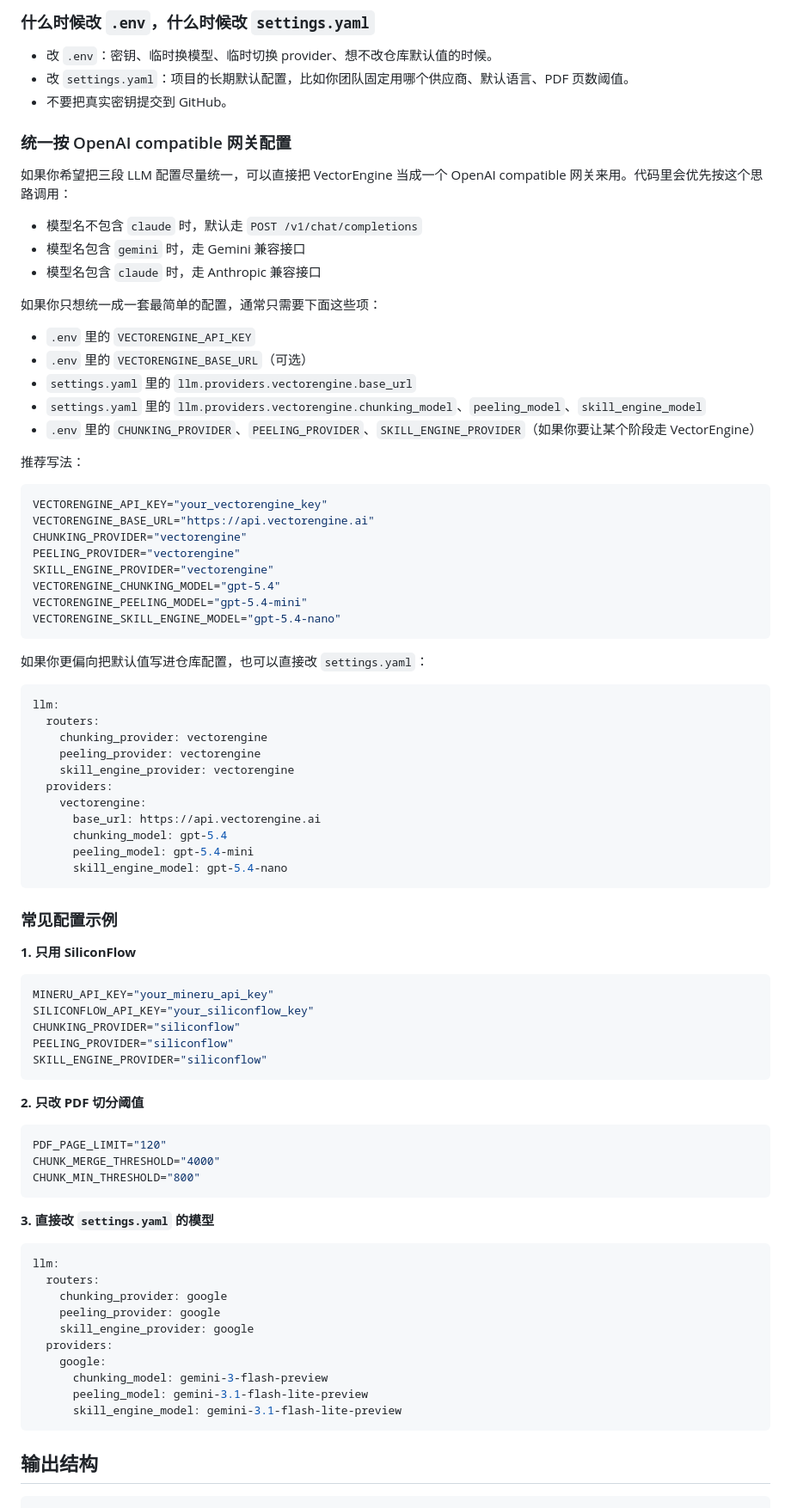
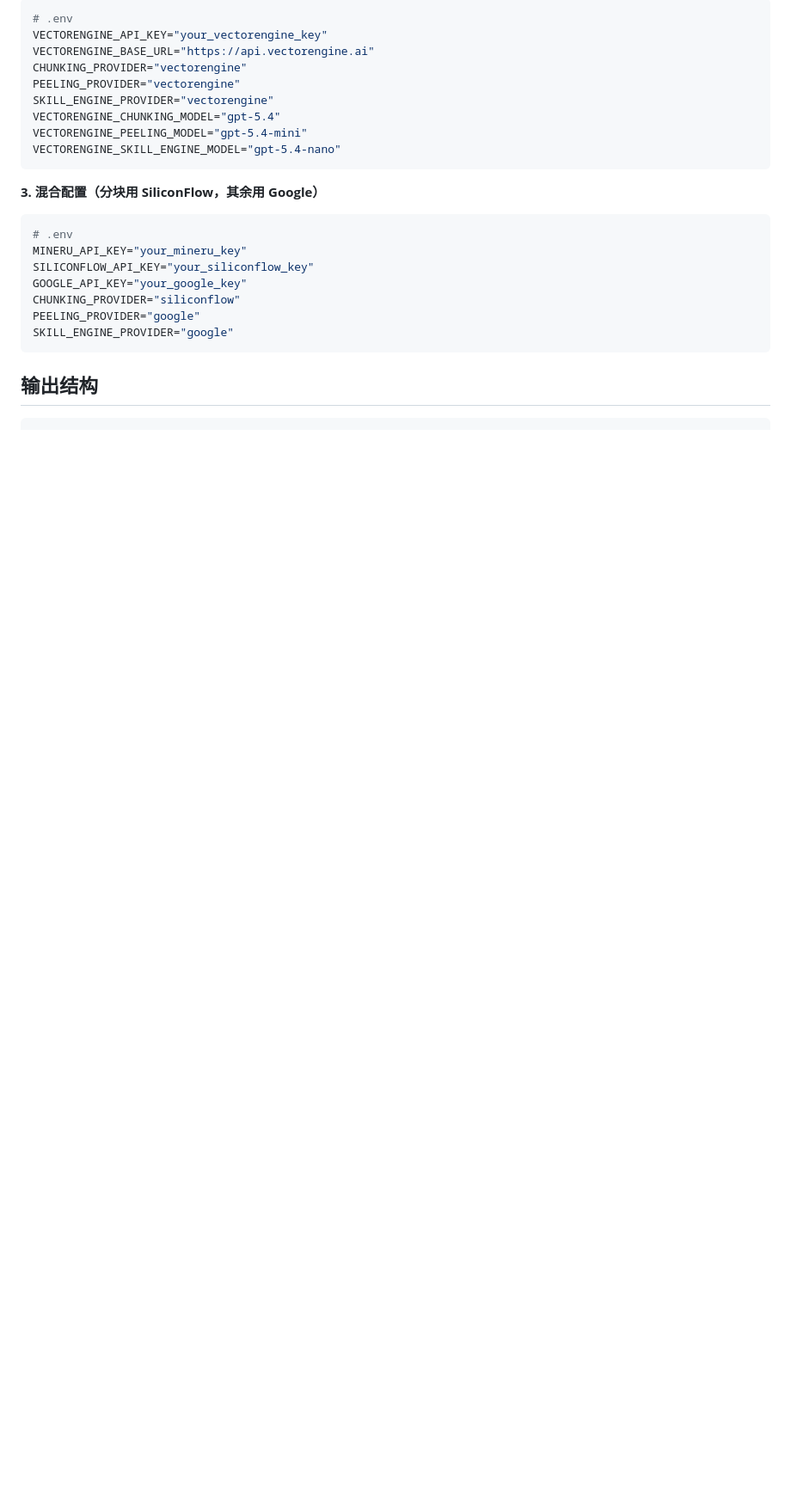
Before and after one commit to CutePigdaddy/pdf2skill, a Markdown page: README.md, the part around one of its changes. Shown at 86% size. GitHub-like rendering; blank space fills up the shorter version.

````diff
--- a/README.md
+++ b/README.md
@@ -139,28 +172,4 @@ MINERU_LOCAL_BACKEND="hybrid-auto-engine"
-### 什么时候改 `.env`，什么时候改 `settings.yaml`
-
-- 改 `.env`：密钥、临时换模型、临时切换 provider、想不改仓库默认值的时候。
-- 改 `settings.yaml`：项目的长期默认配置，比如你团队固定用哪个供应商、默认语言、PDF 页数阈值。
-- 不要把真实密钥提交到 GitHub。
-
-### 统一按 OpenAI compatible 网关配置
-
-如果你希望把三段 LLM 配置尽量统一，可以直接把 VectorEngine 当成一个 OpenAI compatible 网关来用。代码里会优先按这个思路调用：
-
-- 模型名不包含 `claude` 时，默认走 `POST /v1/chat/completions`
-- 模型名包含 `gemini` 时，走 Gemini 兼容接口
-- 模型名包含 `claude` 时，走 Anthropic 兼容接口
-
-如果你只想统一成一套最简单的配置，通常只需要下面这些项：
-
-- `.env` 里的 `VECTORENGINE_API_KEY`
-- `.env` 里的 `VECTORENGINE_BASE_URL`（可选）
-- `settings.yaml` 里的 `llm.providers.vectorengine.base_url`
-- `settings.yaml` 里的 `llm.providers.vectorengine.chunking_model`、`peeling_model`、`skill_engine_model`
-- `.env` 里的 `CHUNKING_PROVIDER`、`PEELING_PROVIDER`、`SKILL_ENGINE_PROVIDER`（如果你要让某个阶段走 VectorEngine）
-
-推荐写法：
-
-```bash
+# .env
 VECTORENGINE_API_KEY="your_vectorengine_key"
 VECTORENGINE_BASE_URL="https://api.vectorengine.ai"
 CHUNKING_PROVIDER="vectorengine"
@@ -171,58 +180,19 @@ VECTORENGINE_PEELING_MODEL="gpt-5.4-mini"
 VECTORENGINE_SKILL_ENGINE_MODEL="gpt-5.4-nano"
 ```
 
-如果你更偏向把默认值写进仓库配置，也可以直接改 `settings.yaml`：
-
-```yaml
-llm:
-  routers:
-    chunking_provider: vectorengine
-    peeling_provider: vectorengine
-    skill_engine_provider: vectorengine
-  providers:
-    vectorengine:
-      base_url: https://api.vectorengine.ai
-      chunking_model: gpt-5.4
-      peeling_model: gpt-5.4-mini
-      skill_engine_model: gpt-5.4-nano
-```
-
-### 常见配置示例
-
-**1. 只用 SiliconFlow**
+**3. 混合配置（分块用 SiliconFlow，其余用 Google）**
 
 ```bash
-MINERU_API_KEY="your_mineru_api_key"
+# .env
+MINERU_API_KEY="your_mineru_key"
 SILICONFLOW_API_KEY="your_siliconflow_key"
+GOOGLE_API_KEY="your_google_key"
 CHUNKING_PROVIDER="siliconflow"
-PEELING_PROVIDER="siliconflow"
-SKILL_ENGINE_PROVIDER="siliconflow"
-```
-
-**2. 只改 PDF 切分阈值**
-
-```bash
-PDF_PAGE_LIMIT="120"
-CHUNK_MERGE_THRESHOLD="4000"
-CHUNK_MIN_THRESHOLD="800"
-```
-
-**3. 直接改 `settings.yaml` 的模型**
-
-```yaml
-llm:
-  routers:
-    chunking_provider: google
-    peeling_provider: google
-    skill_engine_provider: google
-  providers:
-    google:
-      chunking_model: gemini-3-flash-preview
-      peeling_model: gemini-3.1-flash-lite-preview
-      skill_engine_model: gemini-3.1-flash-lite-preview
+PEELING_PROVIDER="google"
+SKILL_ENGINE_PROVIDER="google"
 ```
 
 ## 输出结构
 
-```text
+```
 outputs/
````
Also changed, not shown: other parts of README.md (+155 -118 lines).
